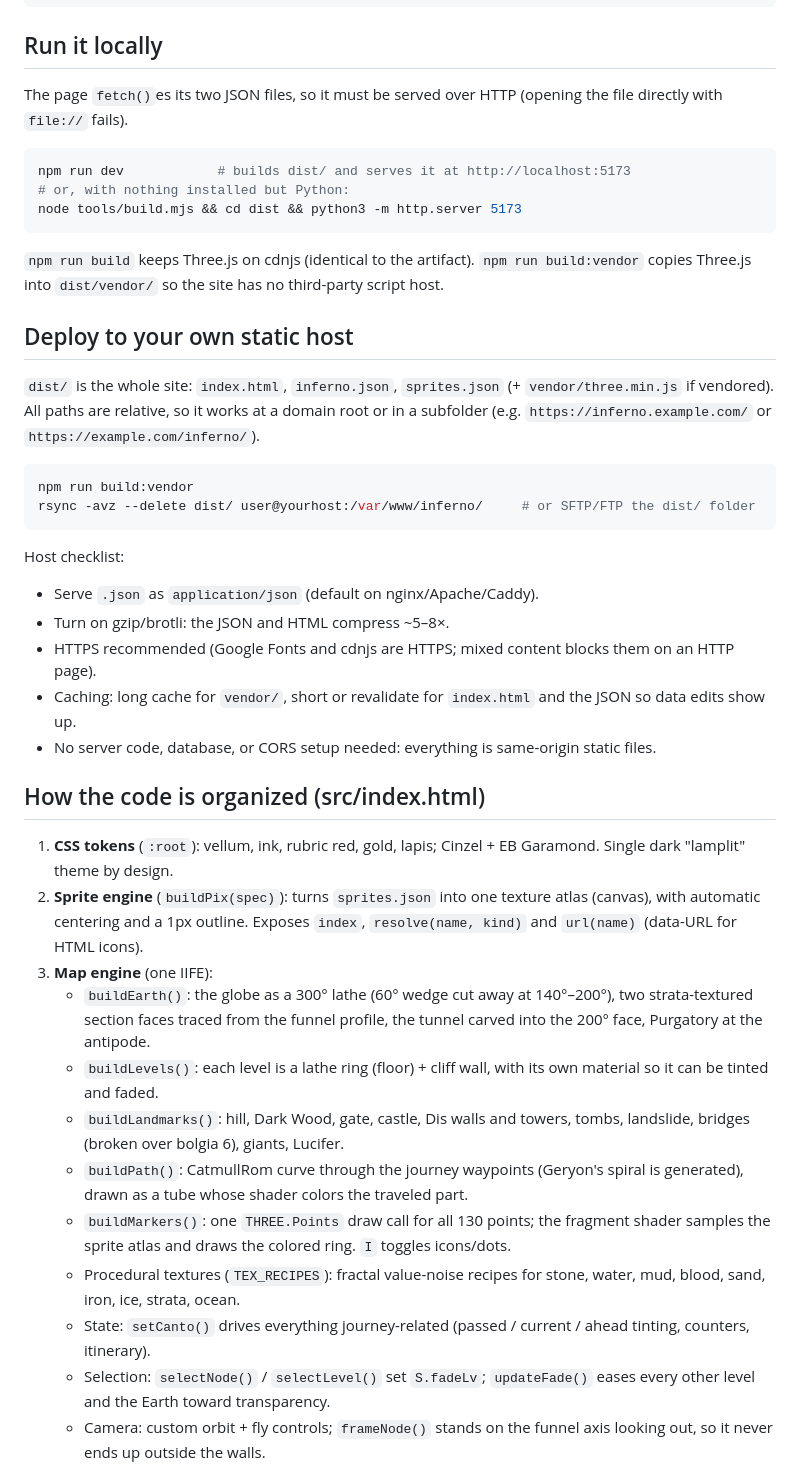
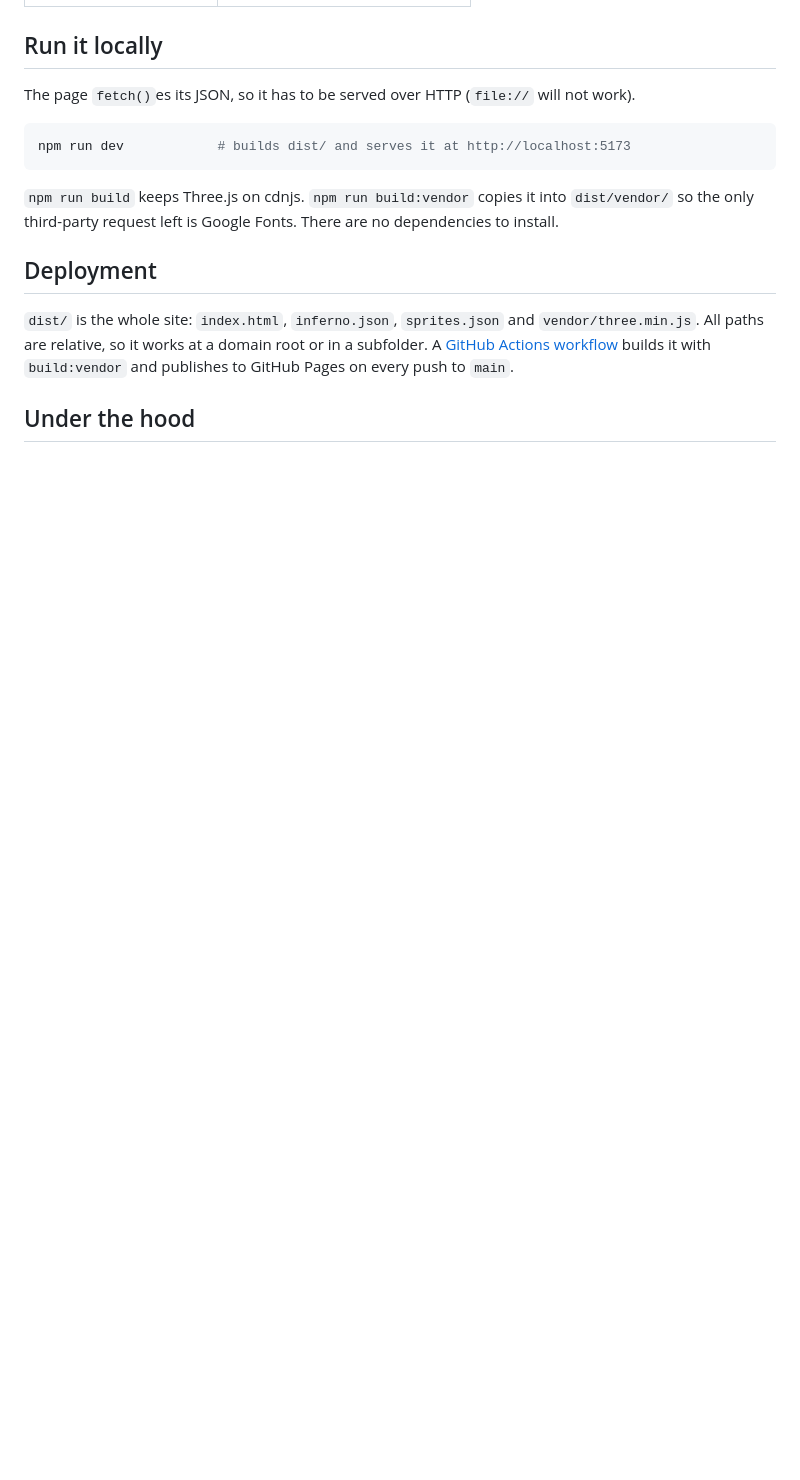
Before and after one commit to NooRotic/inferno-map, a Markdown page: README.md, the part around one of its changes. Drawn GitHub-style; blank space fills up the shorter version.

````diff
--- a/README.md
+++ b/README.md
@@ -20,44 +72,17 @@ docs/ROADMAP.md   Future work: animated "torment tableaux" and rollover cards.
 
 ## Run it locally
 
-The page `fetch()`es its two JSON files, so it must be served over HTTP (opening the file directly with `file://` fails).
+The page `fetch()`es its JSON, so it has to be served over HTTP (`file://` will not work).
 
 ```bash
 npm run dev            # builds dist/ and serves it at http://localhost:5173
-# or, with nothing installed but Python:
-node tools/build.mjs && cd dist && python3 -m http.server 5173
 ```
 
-`npm run build` keeps Three.js on cdnjs (identical to the artifact). `npm run build:vendor` copies Three.js into `dist/vendor/` so the site has no third-party script host.
+`npm run build` keeps Three.js on cdnjs. `npm run build:vendor` copies it into `dist/vendor/` so the only third-party request left is Google Fonts. There are no dependencies to install.
 
-## Deploy to your own static host
+## Deployment
 
-`dist/` is the whole site: `index.html`, `inferno.json`, `sprites.json` (+ `vendor/three.min.js` if vendored). All paths are relative, so it works at a domain root or in a subfolder (e.g. `https://inferno.example.com/` or `https://example.com/inferno/`).
+`dist/` is the whole site: `index.html`, `inferno.json`, `sprites.json` and `vendor/three.min.js`. All paths are relative, so it works at a domain root or in a subfolder. A [GitHub Actions workflow](.github/workflows/deploy.yml) builds it with `build:vendor` and publishes to GitHub Pages on every push to `main`.
 
-```bash
-npm run build:vendor
-rsync -avz --delete dist/ user@yourhost:/var/www/inferno/     # or SFTP/FTP the dist/ folder
-```
+## Under the hood
 
-Host checklist:
-- Serve `.json` as `application/json` (default on nginx/Apache/Caddy).
-- Turn on gzip/brotli: the JSON and HTML compress ~5–8×.
-- HTTPS recommended (Google Fonts and cdnjs are HTTPS; mixed content blocks them on an HTTP page).
-- Caching: long cache for `vendor/`, short or revalidate for `index.html` and the JSON so data edits show up.
-- No server code, database, or CORS setup needed: everything is same-origin static files.
-
-## How the code is organized (src/index.html)
-
-1. **CSS tokens** (`:root`): vellum, ink, rubric red, gold, lapis; Cinzel + EB Garamond. Single dark "lamplit" theme by design.
-2. **Sprite engine** (`buildPix(spec)`): turns `sprites.json` into one texture atlas (canvas), with automatic centering and a 1px outline. Exposes `index`, `resolve(name, kind)` and `url(name)` (data-URL for HTML icons).
-3. **Map engine** (one IIFE):
-   - `buildEarth()`: the globe as a 300° lathe (60° wedge cut away at 140°–200°), two strata-textured section faces traced from the funnel profile, the tunnel carved into the 200° face, Purgatory at the antipode.
-   - `buildLevels()`: each level is a lathe ring (floor) + cliff wall, with its own material so it can be tinted and faded.
-   - `buildLandmarks()`: hill, Dark Wood, gate, castle, Dis walls and towers, tombs, landslide, bridges (broken over bolgia 6), giants, Lucifer.
-   - `buildPath()`: CatmullRom curve through the journey waypoints (Geryon's spiral is generated), drawn as a tube whose shader colors the traveled part.
-   - `buildMarkers()`: one `THREE.Points` draw call for all 130 points; the fragment shader samples the sprite atlas and draws the colored ring. `I` toggles icons/dots.
-   - Procedural textures (`TEX_RECIPES`): fractal value-noise recipes for stone, water, mud, blood, sand, iron, ice, strata, ocean.
-   - State: `setCanto()` drives everything journey-related (passed / current / ahead tinting, counters, itinerary).
-   - Selection: `selectNode()` / `selectLevel()` set `S.fadeLv`; `updateFade()` eases every other level and the Earth toward transparency.
-   - Camera: custom orbit + fly controls; `frameNode()` stands on the funnel axis looking out, so it never ends up outside the walls.
-
````
Also changed, not shown: other parts of README.md (+70 -44 lines), docs/ARCHITECTURE.md (added, +48 -0 lines), docs/img/clavis.png (added), docs/img/hero.png (added), docs/img/index.png (added), docs/img/sprites.png (added), 2 other files.
